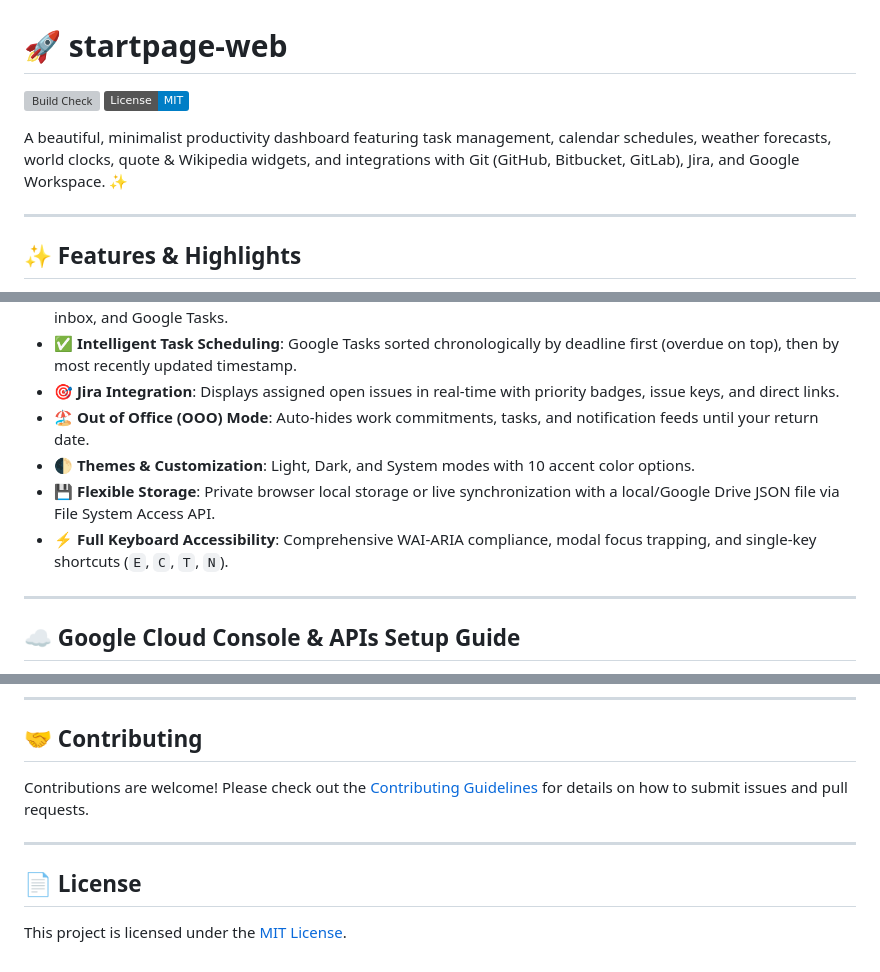
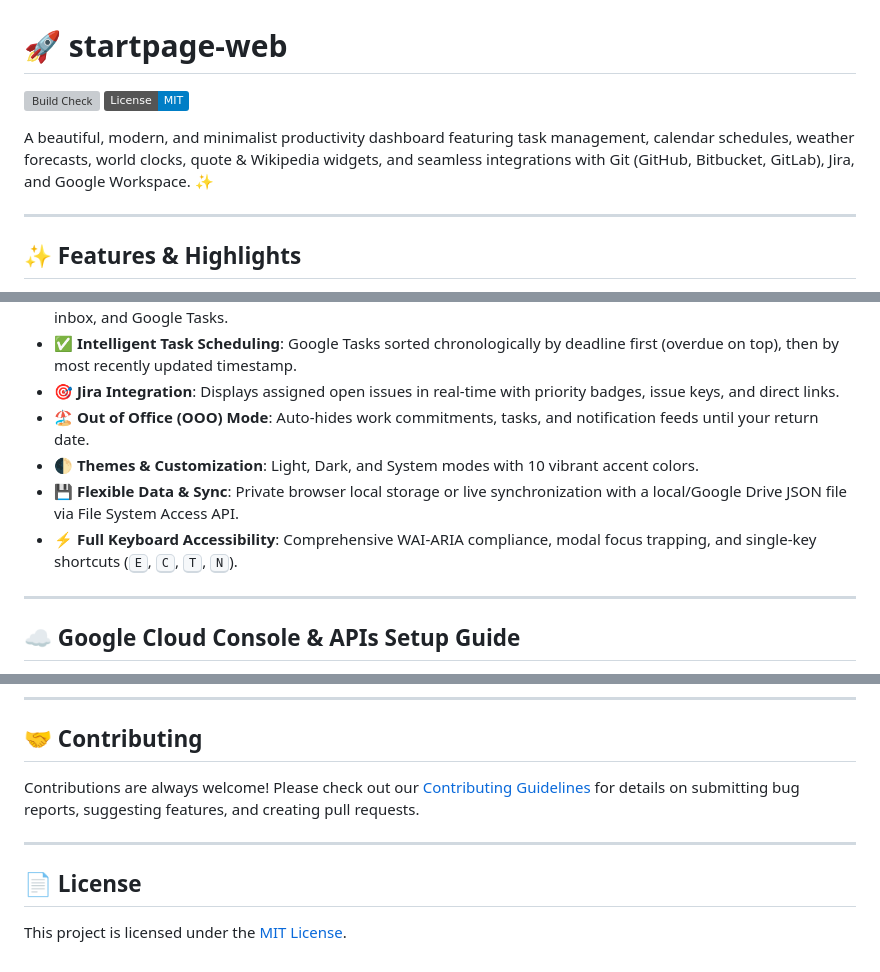
Before and after one commit to hector6872/startpage-web, a Markdown page: README.md, 3 parts joined by grey strips. GitHub-like rendering; badges without logos; grey boxes are pictures that could not be loaded.

Commit message:
docs: update README with features highlights, badges, contributing guidelines, and license

```diff
--- a/README.md
+++ b/README.md
@@ -5,5 +5,5 @@
 
-A beautiful, minimalist productivity dashboard featuring task management, calendar schedules, weather forecasts, world clocks, quote & Wikipedia widgets, and integrations with Git (GitHub, Bitbucket, GitLab), Jira, and Google Workspace. ✨
+A beautiful, modern, and minimalist productivity dashboard featuring task management, calendar schedules, weather forecasts, world clocks, quote & Wikipedia widgets, and seamless integrations with Git (GitHub, Bitbucket, GitLab), Jira, and Google Workspace. ✨
 
 ---
 
@@ -15,9 +15,9 @@ A beautiful, minimalist productivity dashboard featuring task management, calend
 - ✅ **Intelligent Task Scheduling**: Google Tasks sorted chronologically by deadline first (overdue on top), then by most recently updated timestamp.
 - 🎯 **Jira Integration**: Displays assigned open issues in real-time with priority badges, issue keys, and direct links.
 - 🏖️ **Out of Office (OOO) Mode**: Auto-hides work commitments, tasks, and notification feeds until your return date.
-- 🌓 **Themes & Customization**: Light, Dark, and System modes with 10 accent color options.
-- 💾 **Flexible Storage**: Private browser local storage or live synchronization with a local/Google Drive JSON file via File System Access API.
-- ⚡ **Full Keyboard Accessibility**: Comprehensive WAI-ARIA compliance, modal focus trapping, and single-key shortcuts (`E`, `C`, `T`, `N`).
+- 🌓 **Themes & Customization**: Light, Dark, and System modes with 10 vibrant accent colors.
+- 💾 **Flexible Data & Sync**: Private browser local storage or live synchronization with a local/Google Drive JSON file via File System Access API.
+- ⚡ **Full Keyboard Accessibility**: Comprehensive WAI-ARIA compliance, modal focus trapping, and single-key shortcuts (<kbd>E</kbd>, <kbd>C</kbd>, <kbd>T</kbd>, <kbd>N</kbd>).
 
 ---
 
@@ -244,7 +244,7 @@ The dashboard is built with first-class accessibility and full keyboard navigati
 
 ## 🤝 Contributing
 
-Contributions are welcome! Please check out the [Contributing Guidelines](./CONTRIBUTING.md) for details on how to submit issues and pull requests.
+Contributions are always welcome! Please check out our [Contributing Guidelines](./CONTRIBUTING.md) for details on submitting bug reports, suggesting features, and creating pull requests.
 
 ---
 
```
Also changed, not shown: other parts of README.md (+2 -2 lines).
